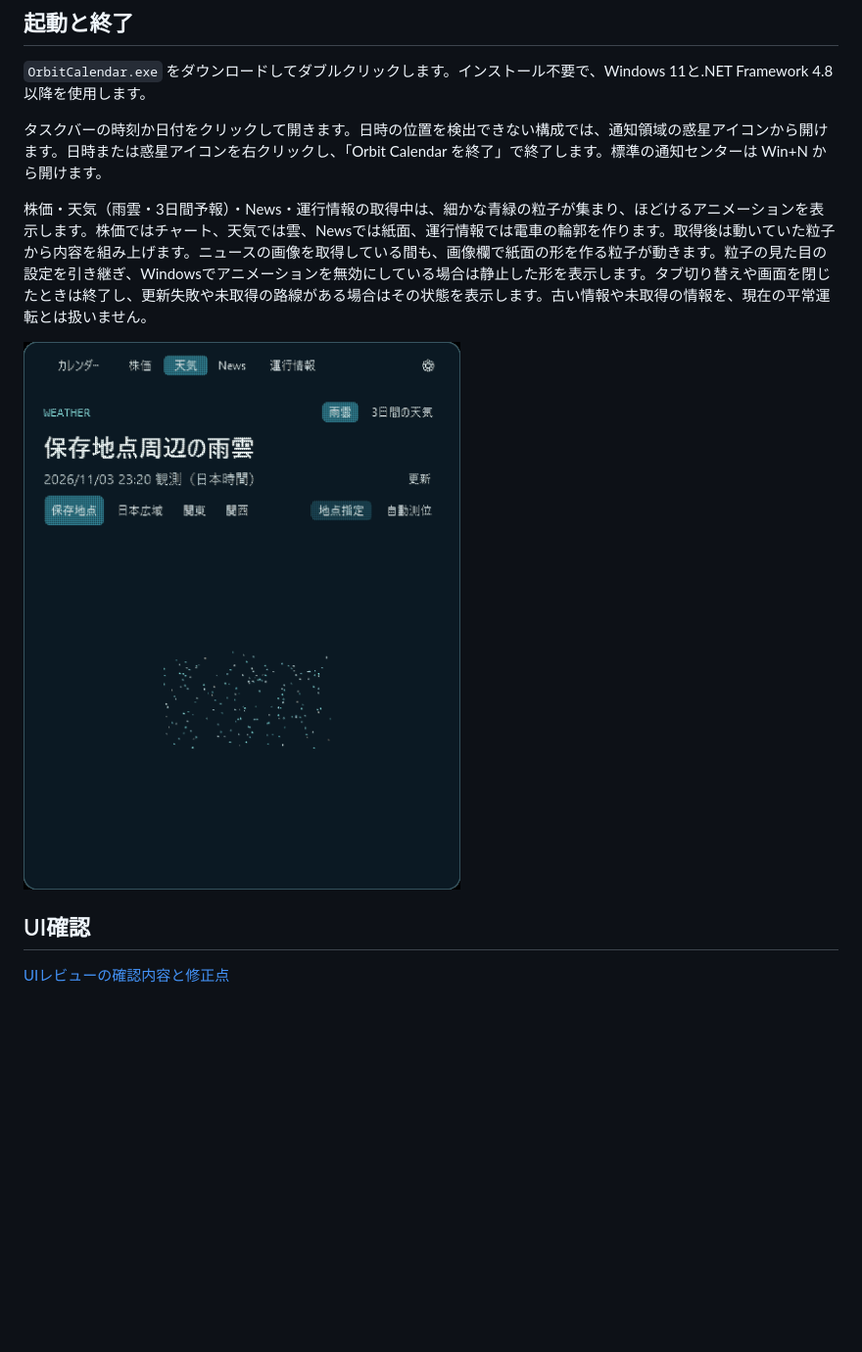
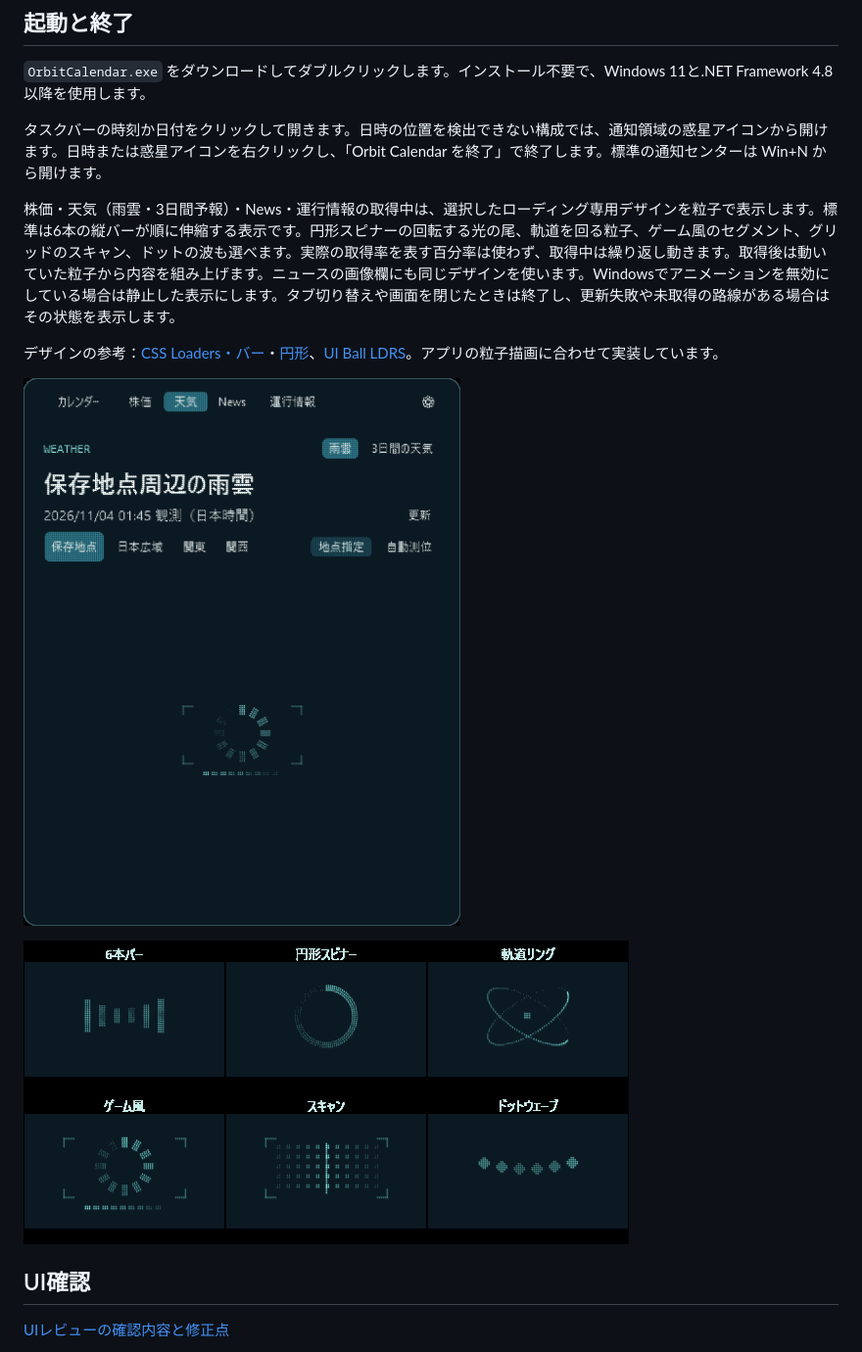
Before and after one commit to NaitoMitsuharu/OrbitCalendar, a Markdown page: README.md, the part around one of its changes. Shown at 98% size. GitHub-like rendering; pictures changed too: docs/loading-designs.gif (added), docs/loading-particles.gif; blank space fills up the shorter version.

Commit message:
Replace tab icons with six selectable particle loading indicators

```diff
--- a/README.md
+++ b/README.md
@@ -153,9 +153,13 @@ Newsは右上の「総合」「経済」「IT」から選び、**タイトル・
 
 タスクバーの時刻か日付をクリックして開きます。日時の位置を検出できない構成では、通知領域の惑星アイコンから開けます。日時または惑星アイコンを右クリックし、「Orbit Calendar を終了」で終了します。標準の通知センターは Win+N から開けます。
 
-株価・天気（雨雲・3日間予報）・News・運行情報の取得中は、細かな青緑の粒子が集まり、ほどけるアニメーションを表示します。株価ではチャート、天気では雲、Newsでは紙面、運行情報では電車の輪郭を作ります。取得後は動いていた粒子から内容を組み上げます。ニュースの画像を取得している間も、画像欄で紙面の形を作る粒子が動きます。粒子の見た目の設定を引き継ぎ、Windowsでアニメーションを無効にしている場合は静止した形を表示します。タブ切り替えや画面を閉じたときは終了し、更新失敗や未取得の路線がある場合はその状態を表示します。古い情報や未取得の情報を、現在の平常運転とは扱いません。
+株価・天気（雨雲・3日間予報）・News・運行情報の取得中は、選択したローディング専用デザインを粒子で表示します。標準は6本の縦バーが順に伸縮する表示です。円形スピナーの回転する光の尾、軌道を回る粒子、ゲーム風のセグメント、グリッドのスキャン、ドットの波も選べます。実際の取得率を表す百分率は使わず、取得中は繰り返し動きます。取得後は動いていた粒子から内容を組み上げます。ニュースの画像欄にも同じデザインを使います。Windowsでアニメーションを無効にしている場合は静止した表示にします。タブ切り替えや画面を閉じたときは終了し、更新失敗や未取得の路線がある場合はその状態を表示します。
 
-![粒子が集まって雲を作り、ほどける読み込みアニメーション](docs/loading-particles.gif)
+デザインの参考：[CSS Loaders・バー](https://css-loaders.com/bars/)・[円形](https://css-loaders.com/spinner/)、[UI Ball LDRS](https://uiball.com/ldrs/)。アプリの粒子描画に合わせて実装しています。
+
+![粒子で描くゲーム風の読み込みアニメーション](docs/loading-particles.gif)
+
+![6種類のローディングデザインの比較](docs/loading-designs.gif)
 
 ## UI確認
 
```
Also changed, not shown: other parts of README.md (+1 -1 lines), docs/ui-review.md (+8 -13 lines), docs/loading-settings.png, docs/loading.png, docs/settings.png, 5 other files.
